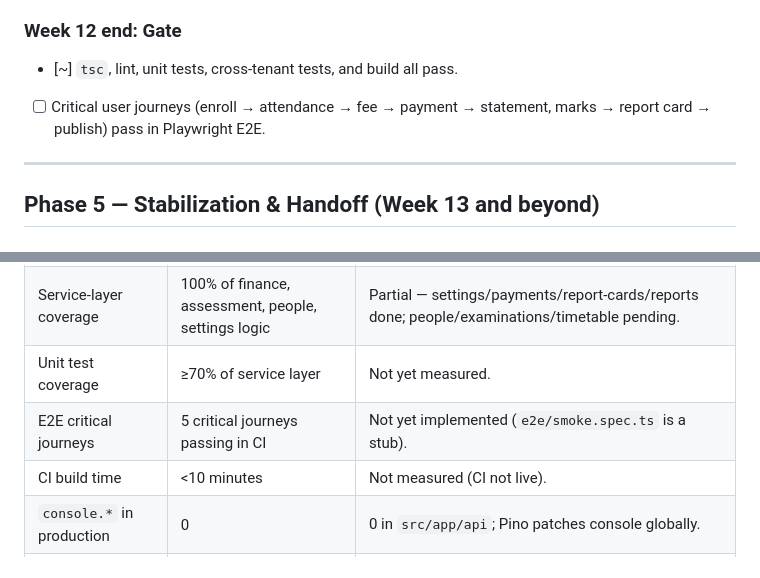
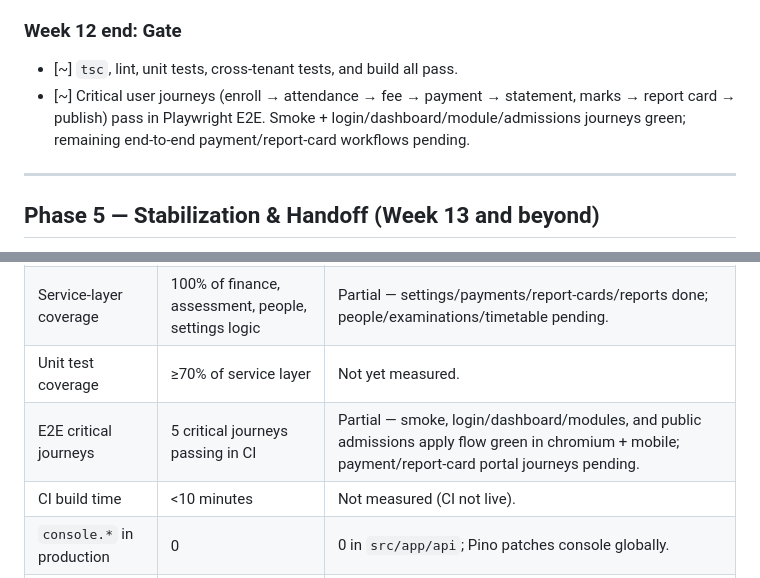
Before and after one commit to blackfabulous/SMS-OS, a Markdown page: rearchitecture/reference/90-DAY-PLAN.md, 2 parts joined by grey strips. Rendered like a GitHub page.

Commit message:
docs: update REARCH-TASKS and 90-DAY-PLAN with E2E and dashboard fixes
Co-Authored-By: Ashael Majuru <git@aitss.co.zw>

```diff
--- a/rearchitecture/reference/90-DAY-PLAN.md
+++ b/rearchitecture/reference/90-DAY-PLAN.md
@@ -155,7 +155,7 @@
 ### Week 12 end: Gate
 
 - [~] `tsc`, lint, unit tests, cross-tenant tests, and build all pass.
-- [ ] Critical user journeys (enroll → attendance → fee → payment → statement, marks → report card → publish) pass in Playwright E2E.
+- [~] Critical user journeys (enroll → attendance → fee → payment → statement, marks → report card → publish) pass in Playwright E2E. Smoke + login/dashboard/module/admissions journeys green; remaining end-to-end payment/report-card workflows pending.
 
 ---
 
@@ -178,7 +178,7 @@
 | Cross-tenant tests | 100% pass, cover all tenant-owned resources | Partial — static route guard + dynamic finance tests pass; per-resource coverage pending. |
 | Service-layer coverage | 100% of finance, assessment, people, settings logic | Partial — settings/payments/report-cards/reports done; people/examinations/timetable pending. |
 | Unit test coverage | ≥70% of service layer | Not yet measured. |
-| E2E critical journeys | 5 critical journeys passing in CI | Not yet implemented (`e2e/smoke.spec.ts` is a stub). |
+| E2E critical journeys | 5 critical journeys passing in CI | Partial — smoke, login/dashboard/modules, and public admissions apply flow green in chromium + mobile; payment/report-card portal journeys pending. |
 | CI build time | <10 minutes | Not measured (CI not live). |
 | `console.*` in production | 0 | 0 in `src/app/api`; Pino patches console globally. |
 | Secrets in repo | 0 | `.env.example` still contains a real Supabase password. |
```
Also changed, not shown: REARCH-TASKS.md (+4 -4 lines).
